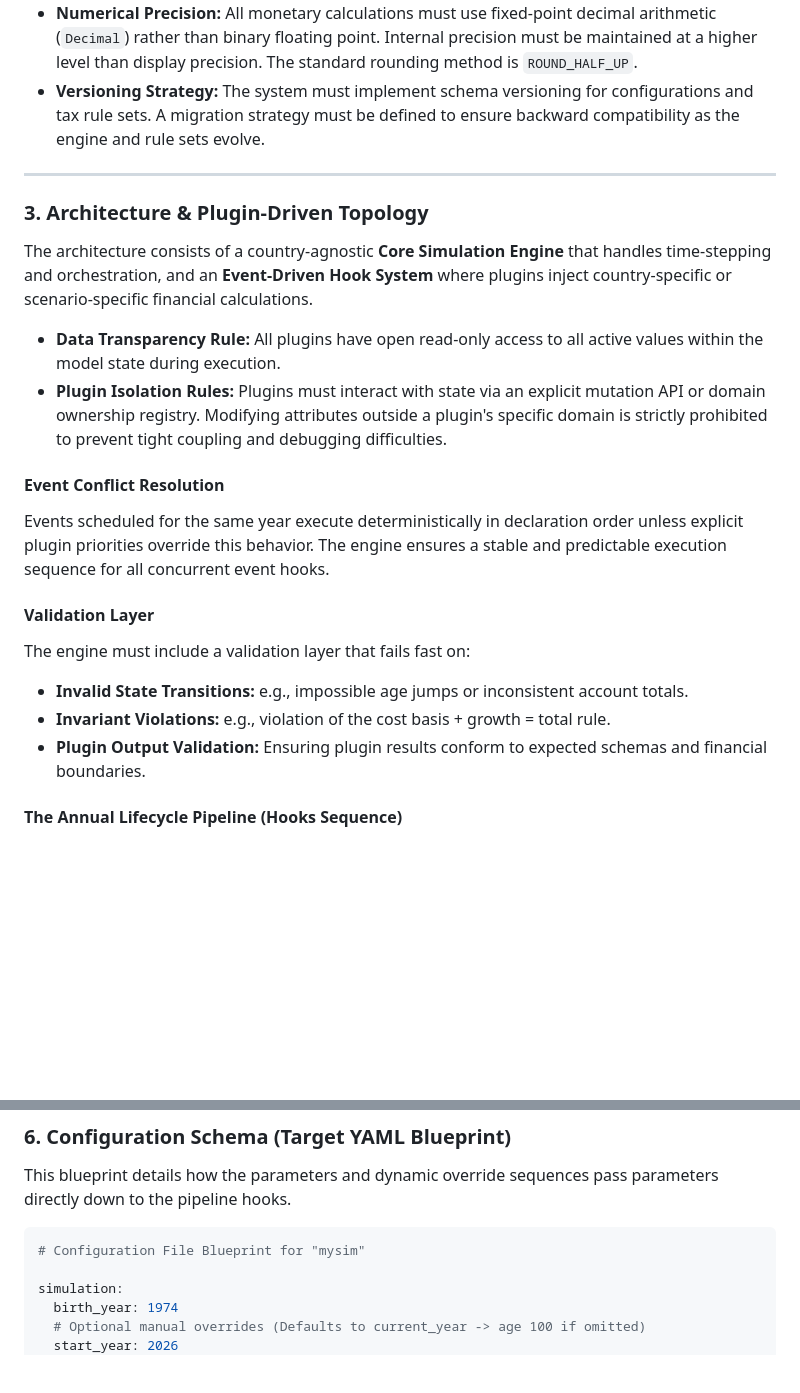
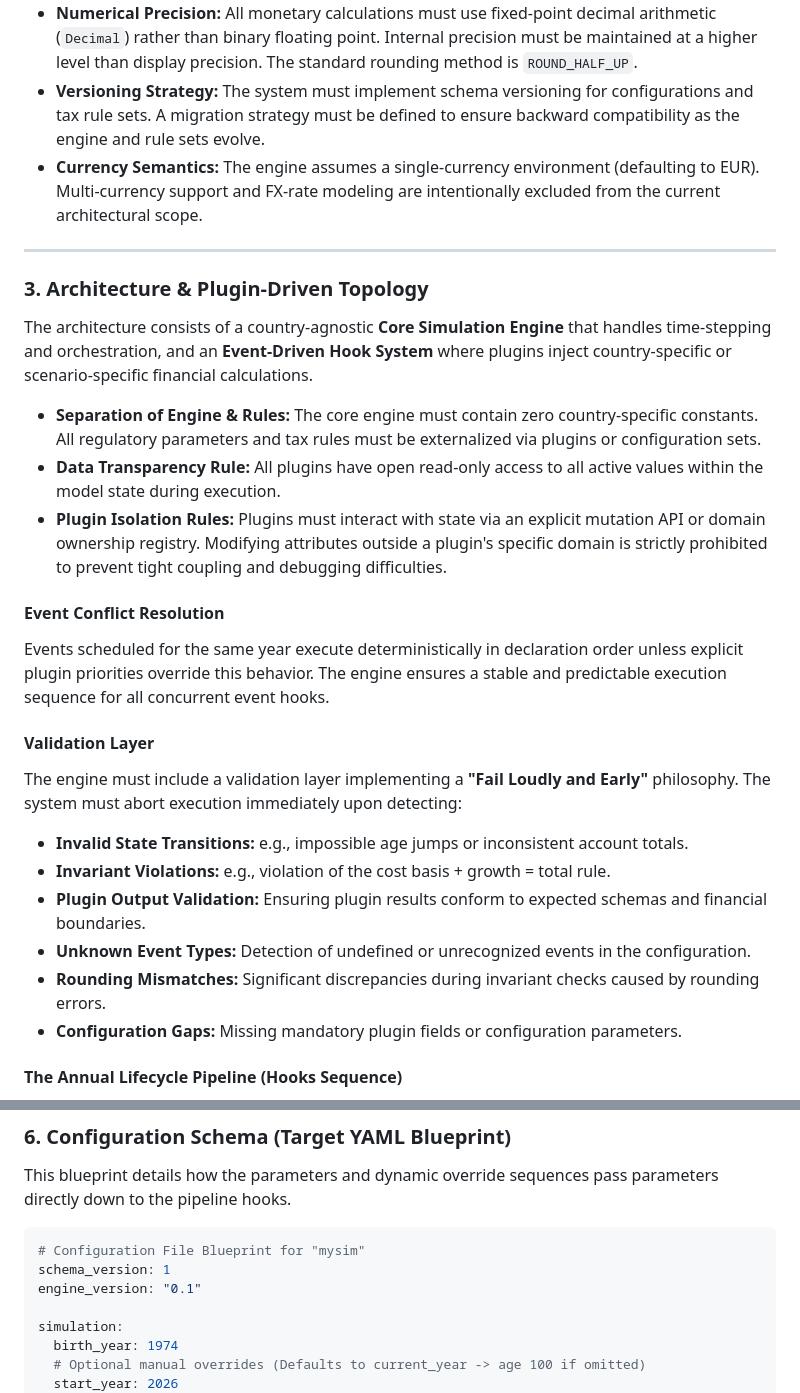
Before and after one commit to jules256/mysim, a Markdown page: requirements_v2.md, 2 parts joined by grey strips. GitHub-like rendering; blank space fills up the shorter version.

````diff
--- a/requirements_v2.md
+++ b/requirements_v2.md
@@ -31,11 +37,13 @@ The simulation operates on a yearly basis, but ordering within the year is criti
     * **Presentation Layer:** All text labels, financial line-item descriptions, and table headers generated for export or user display must be strictly in **German**.
 * **Numerical Precision:** All monetary calculations must use fixed-point decimal arithmetic (`Decimal`) rather than binary floating point. Internal precision must be maintained at a higher level than display precision. The standard rounding method is `ROUND_HALF_UP`.
 * **Versioning Strategy:** The system must implement schema versioning for configurations and tax rule sets. A migration strategy must be defined to ensure backward compatibility as the engine and rule sets evolve.
+* **Currency Semantics:** The engine assumes a single-currency environment (defaulting to EUR). Multi-currency support and FX-rate modeling are intentionally excluded from the current architectural scope.
 
 ---
 
 ### 3. Architecture & Plugin-Driven Topology
 The architecture consists of a country-agnostic **Core Simulation Engine** that handles time-stepping and orchestration, and an **Event-Driven Hook System** where plugins inject country-specific or scenario-specific financial calculations.
+* **Separation of Engine & Rules:** The core engine must contain zero country-specific constants. All regulatory parameters and tax rules must be externalized via plugins or configuration sets.
 * **Data Transparency Rule:** All plugins have open read-only access to all active values within the model state during execution.
 * **Plugin Isolation Rules:** Plugins must interact with state via an explicit mutation API or domain ownership registry. Modifying attributes outside a plugin's specific domain is strictly prohibited to prevent tight coupling and debugging difficulties.
 
@@ -43,10 +51,13 @@ The architecture consists of a country-agnostic **Core Simulation Engine** that
 Events scheduled for the same year execute deterministically in declaration order unless explicit plugin priorities override this behavior. The engine ensures a stable and predictable execution sequence for all concurrent event hooks.
 
 #### Validation Layer
-The engine must include a validation layer that fails fast on:
+The engine must include a validation layer implementing a **"Fail Loudly and Early"** philosophy. The system must abort execution immediately upon detecting:
 * **Invalid State Transitions:** e.g., impossible age jumps or inconsistent account totals.
 * **Invariant Violations:** e.g., violation of the cost basis + growth = total rule.
 * **Plugin Output Validation:** Ensuring plugin results conform to expected schemas and financial boundaries.
+* **Unknown Event Types:** Detection of undefined or unrecognized events in the configuration.
+* **Rounding Mismatches:** Significant discrepancies during invariant checks caused by rounding errors.
+* **Configuration Gaps:** Missing mandatory plugin fields or configuration parameters.
 
 #### The Annual Lifecycle Pipeline (Hooks Sequence)
 For every year in the simulation timeline, the Core Engine executes the following pipeline hooks in sequential order:
@@ -120,6 +144,8 @@ This blueprint details how the parameters and dynamic override sequences pass pa
 
 ```yaml
 # Configuration File Blueprint for "mysim"
+schema_version: 1
+engine_version: "0.1"
 
 simulation:
   birth_year: 1974
````
Also changed, not shown: other parts of requirements_v2.md (+20 -1 lines).
